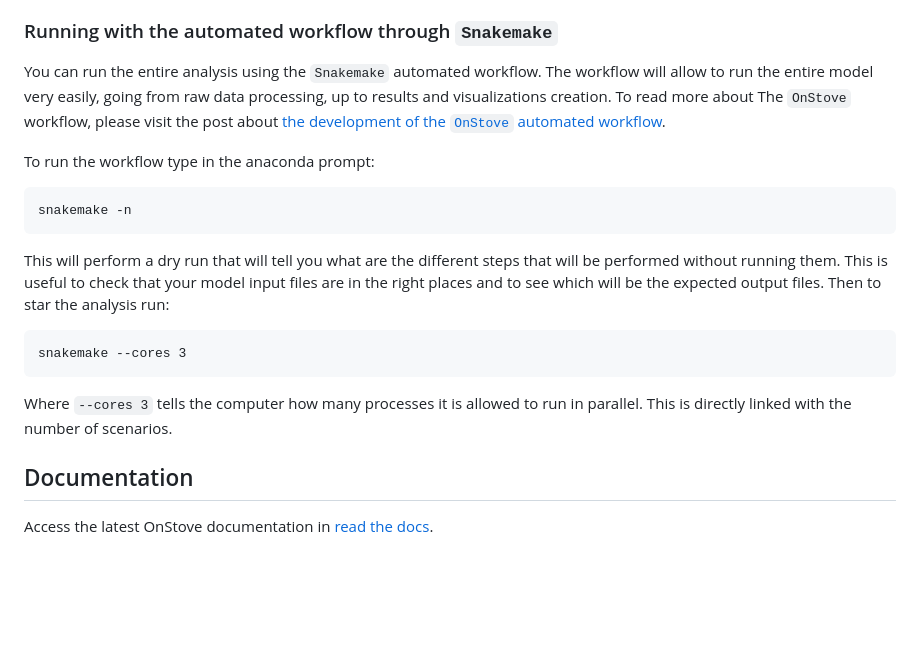
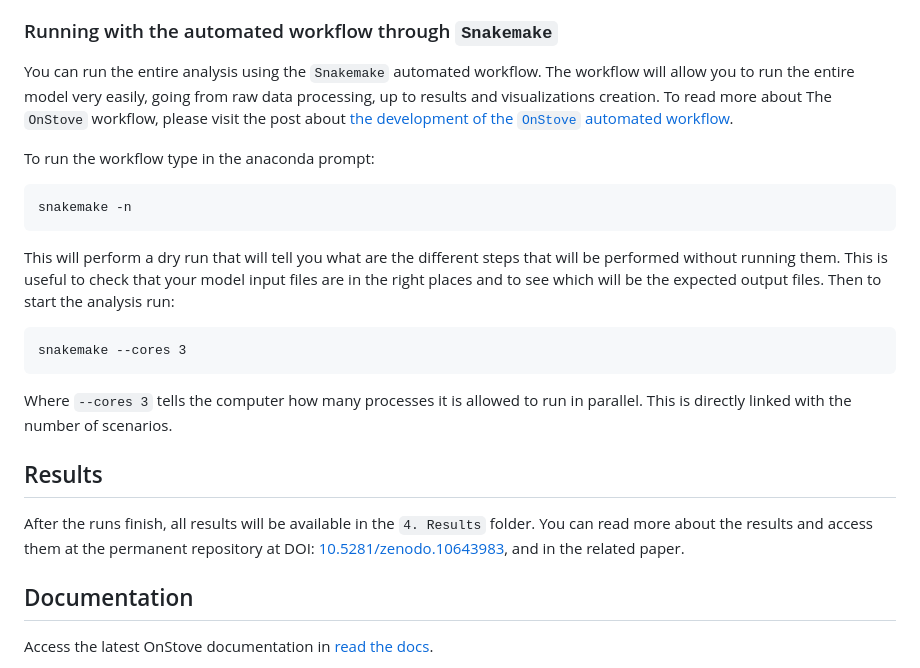
Before and after one commit to Open-Source-Spatial-Clean-Cooking-Tool/OnStove-Nepal, a Markdown page: README.md, the part around the change printed below. Rendered like a GitHub page; blank space fills up the shorter version.

````diff
--- a/README.md
+++ b/README.md
@@ -76,7 +82,7 @@ there. The order of the analysis is:
 actions based on the government's goals.
 
 ### Running with the automated workflow through `Snakemake`
-You can run the entire analysis using the `Snakemake` automated workflow. The workflow will allow to run the entire
+You can run the entire analysis using the `Snakemake` automated workflow. The workflow will allow you to run the entire
 model very easily, going from raw data processing, up to results and visualizations creation. To read more about
 The ``OnStove`` workflow, please visit the post about
 [the development of the `OnStove` automated workflow](https://climatecompatiblegrowth.github.io/guidelines/knowledge/2023/09/27/onstove-workflow.html).
@@ -87,12 +93,17 @@ snakemake -n
 ```
 This will perform a dry run that will tell you what are the different steps that will be performed without running them.
 This is useful to check that your model input files are in the right places and to see which will be the expected
-output files. Then to star the analysis run:
+output files. Then to start the analysis run:
 ```
 snakemake --cores 3
 ```
 Where `--cores 3` tells the computer how many processes it is allowed to run in parallel. This is directly linked
 with the number of scenarios.
 
+## Results
+After the runs finish, all results will be available in the `4. Results` folder. You can read more about the results and
+access them at the permanent repository at DOI: [10.5281/zenodo.10643983](https://doi.org/10.5281/zenodo.10643983), and in the
+related paper.
+
 ## Documentation
 Access the latest OnStove documentation in [read the docs](https://onstove-documentation.readthedocs.io/en/latest/?badge=latest).
````
Also changed, not shown: other parts of README.md (+20 -14 lines).
